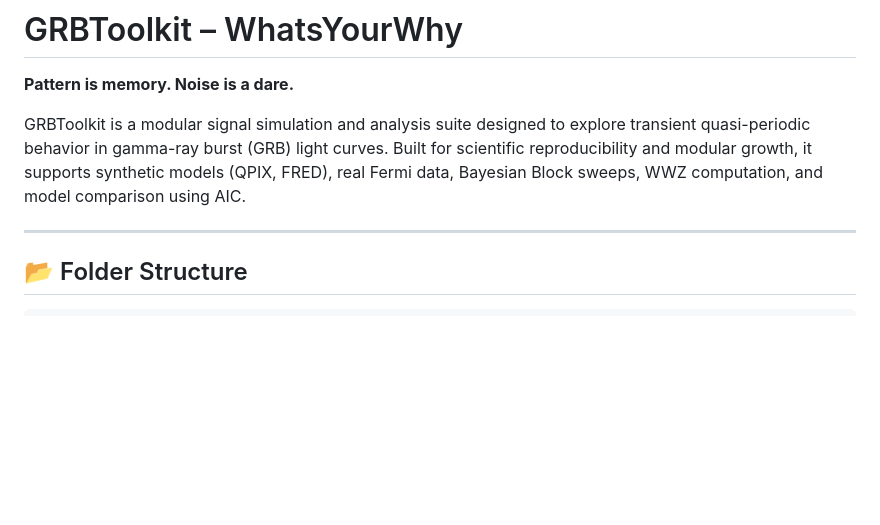
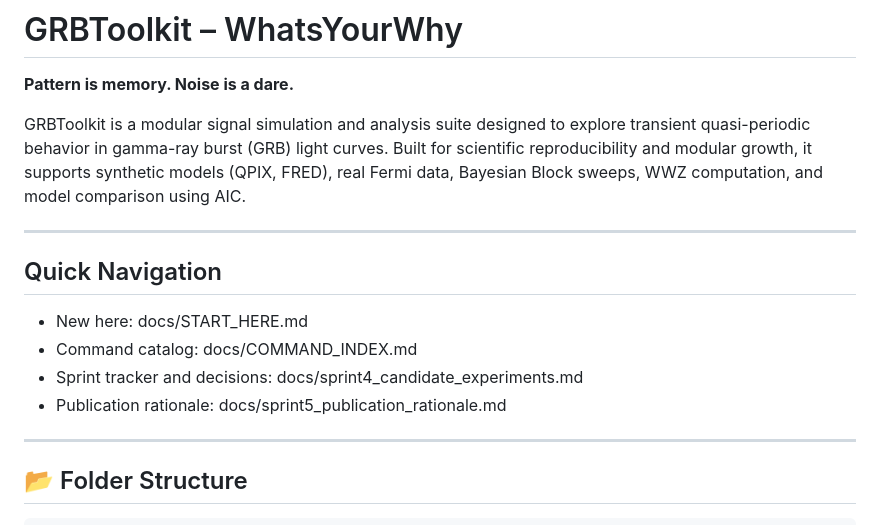
Before and after one commit to WhatsYourWhy/GRBToolkit, a Markdown page: README.md, the part around the change. GitHub-like rendering; blank space fills up the shorter version.

Commit message:
New onboarding map: START_HERE.md New command/run catalog: COMMAND_INDEX.md README quick links section to both docs: README.md

```diff
--- a/README.md
+++ b/README.md
@@ -4,6 +4,15 @@
 **Pattern is memory. Noise is a dare.**
 
 GRBToolkit is a modular signal simulation and analysis suite designed to explore transient quasi-periodic behavior in gamma-ray burst (GRB) light curves. Built for scientific reproducibility and modular growth, it supports synthetic models (QPIX, FRED), real Fermi data, Bayesian Block sweeps, WWZ computation, and model comparison using AIC.
+
+---
+
+## Quick Navigation
+
+- New here: docs/START_HERE.md
+- Command catalog: docs/COMMAND_INDEX.md
+- Sprint tracker and decisions: docs/sprint4_candidate_experiments.md
+- Publication rationale: docs/sprint5_publication_rationale.md
 
 ---
 
```
Also changed, not shown: docs/COMMAND_INDEX.md (added, +78 -0 lines), docs/START_HERE.md (added, +52 -0 lines).
